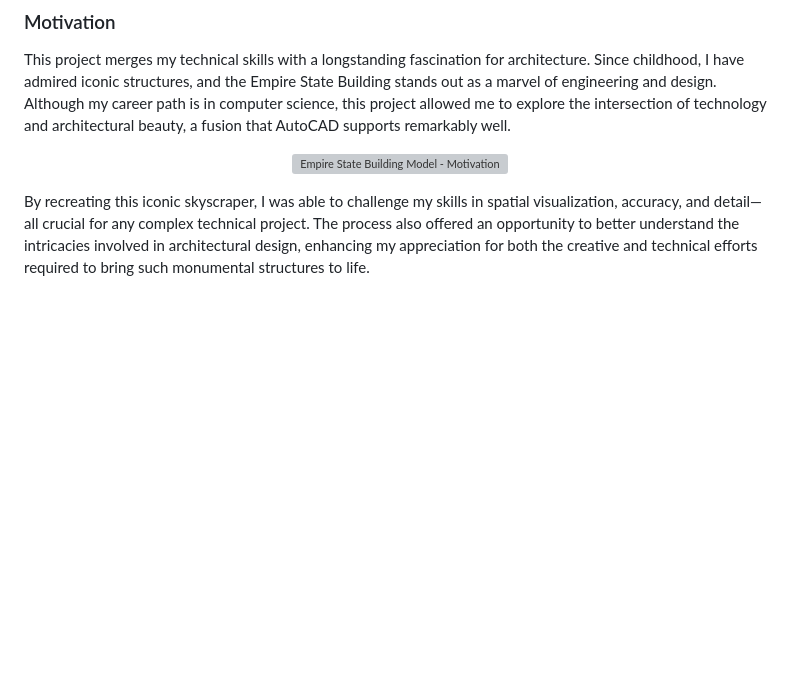
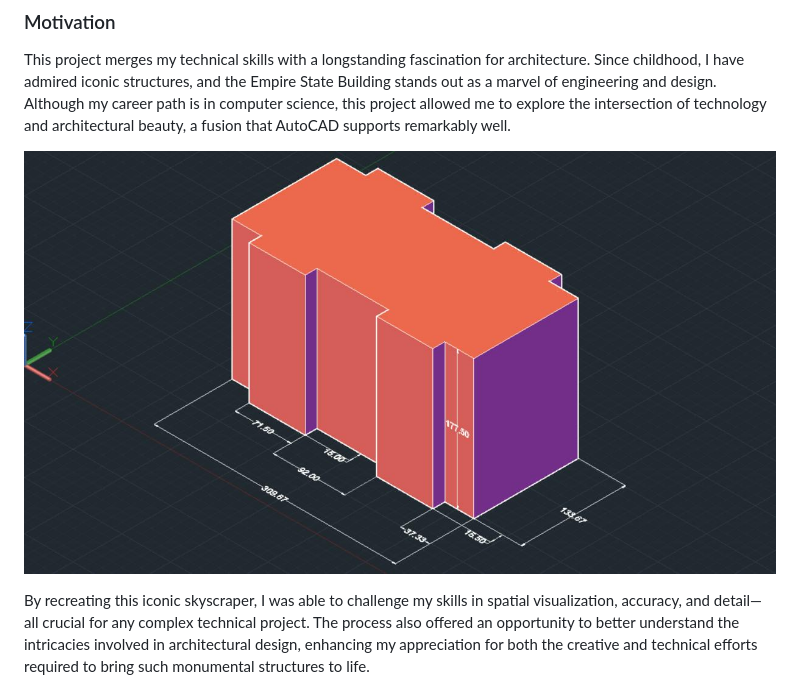
Before and after one commit to calinfrunzeanu/AutoCAD-Project, a Markdown page: README.md, the part around the change. Drawn GitHub-style; blank space fills up the shorter version; grey boxes are pictures that could not be loaded.

```diff
--- a/README.md
+++ b/README.md
@@ -21,7 +21,7 @@ This project is a detailed 3D model of the Empire State Building, created in Aut
 This project merges my technical skills with a longstanding fascination for architecture. Since childhood, I have admired iconic structures, and the Empire State Building stands out as a marvel of engineering and design. Although my career path is in computer science, this project allowed me to explore the intersection of technology and architectural beauty, a fusion that AutoCAD supports remarkably well.
 
 <p align="center">
-  <img src="images/showcase1.jpg" alt="Empire State Building Model - Motivation" width="800"/>
+  <img src="images/1.jpg" alt="Empire State Building Model - Motivation" width="800"/>
 </p>
 
 By recreating this iconic skyscraper, I was able to challenge my skills in spatial visualization, accuracy, and detail—all crucial for any complex technical project. The process also offered an opportunity to better understand the intricacies involved in architectural design, enhancing my appreciation for both the creative and technical efforts required to bring such monumental structures to life.
```
